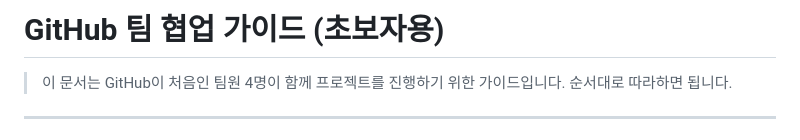
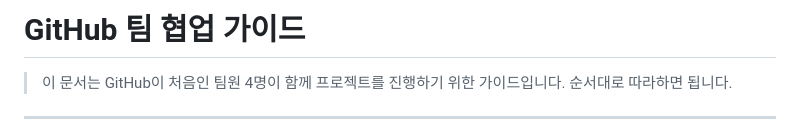
Before and after one commit to parkyuann/likelion5, a Markdown page: readme.md, the part around the change. Drawn GitHub-style.

```diff
--- a/guide.md
+++ b/readme.md
@@ -1,4 +1,4 @@
-# GitHub 팀 협업 가이드 (초보자용)
+# GitHub 팀 협업 가이드
 
 > 이 문서는 GitHub이 처음인 팀원 4명이 함께 프로젝트를 진행하기 위한 가이드입니다.
 > 순서대로 따라하면 됩니다.
```
